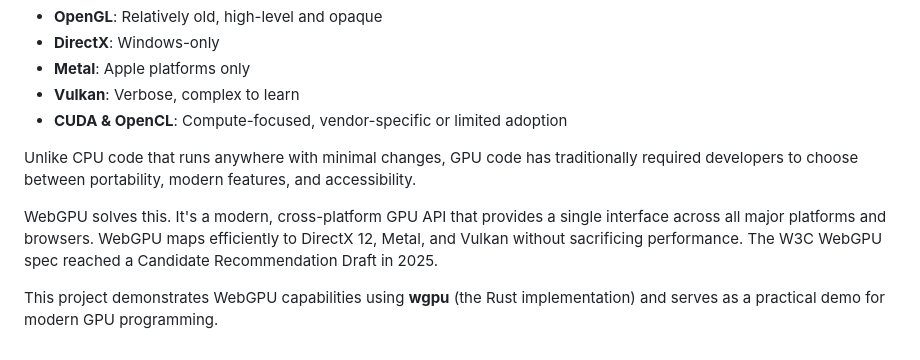
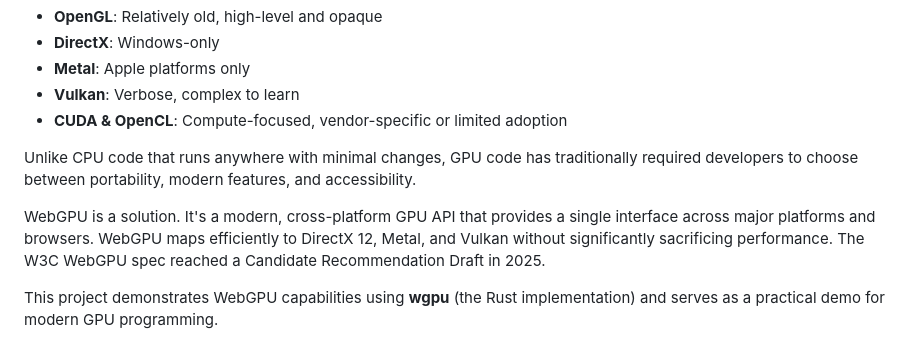
Before and after one commit to 0dpe/path_tracer, a Markdown page: README.md, the part around the change. Rendered like a GitHub page.

Commit message:
Clarify WebGPU description in README
Rephrase description of WebGPU to enhance clarity.

```diff
--- a/README.md
+++ b/README.md
@@ -84,6 +84,6 @@ GPU programming offers massive parallelism for graphics and compute workloads, b
 
 Unlike CPU code that runs anywhere with minimal changes, GPU code has traditionally required developers to choose between portability, modern features, and accessibility.
 
-WebGPU solves this. It's a modern, cross-platform GPU API that provides a single interface across all major platforms and browsers. WebGPU maps efficiently to DirectX 12, Metal, and Vulkan without sacrificing performance. The W3C WebGPU spec reached a Candidate Recommendation Draft in 2025.
+WebGPU is a solution. It's a modern, cross-platform GPU API that provides a single interface across major platforms and browsers. WebGPU maps efficiently to DirectX 12, Metal, and Vulkan without significantly sacrificing performance. The W3C WebGPU spec reached a Candidate Recommendation Draft in 2025.
 
 This project demonstrates WebGPU capabilities using **wgpu** (the Rust implementation) and serves as a practical demo for modern GPU programming.
```
